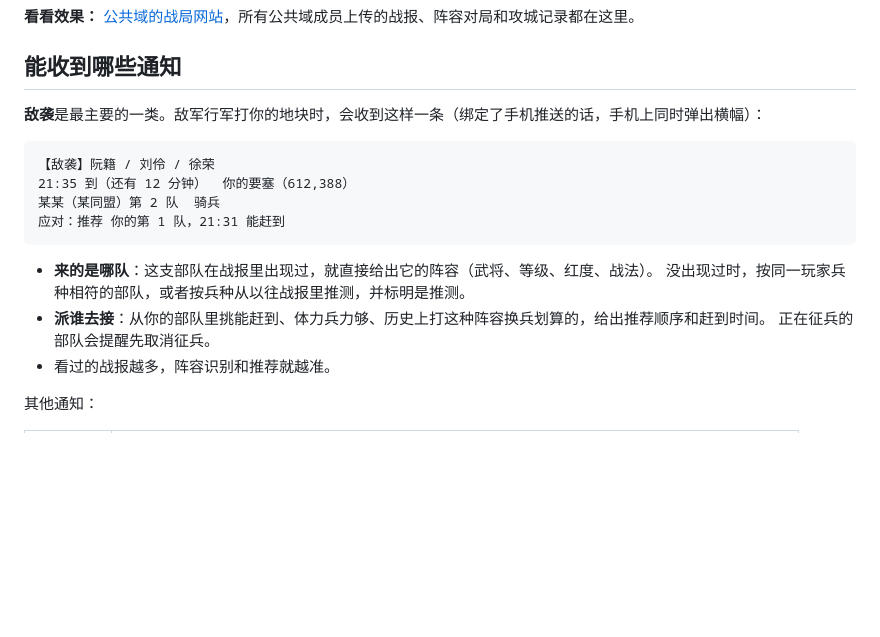
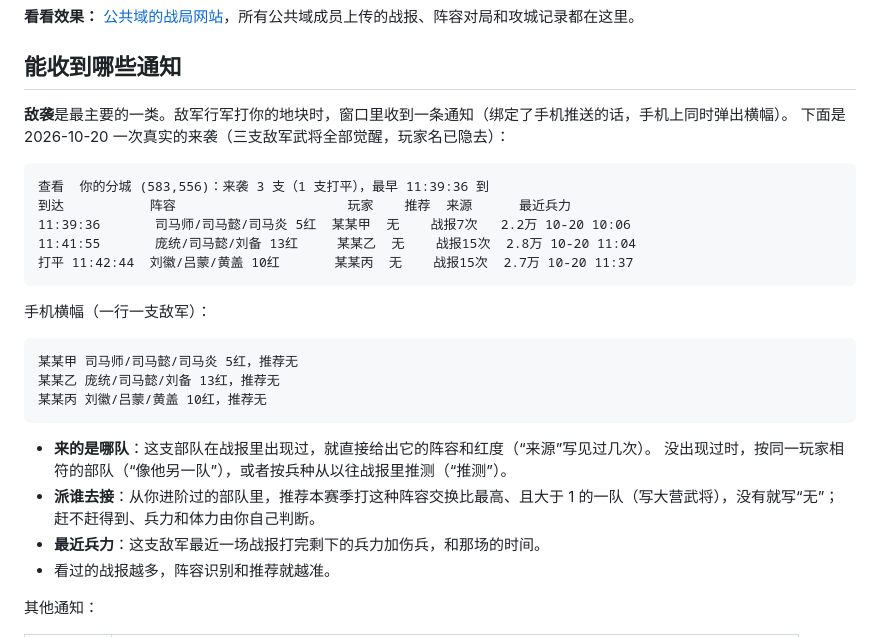
Before and after one commit to nzery/stzb-warroom, a Markdown page: README.md, the part around the change. Rendered like a GitHub page; blank space fills up the shorter version.

Commit message:
README: 敌袭示例换成 2026-10-20 真实的三队满觉醒来袭（客户端表格与手机横幅），推荐说明改为本赛季交换比最高的一队（2026-10-20 用户）
Co-Authored-By: Claude Opus 5.5 <noreply@anthropic.com>

````diff
--- a/README.md
+++ b/README.md
@@ -13,19 +13,30 @@
 
 ## 能收到哪些通知
 
-**敌袭**是最主要的一类。敌军行军打你的地块时，会收到这样一条（绑定了手机推送的话，手机上同时弹出横幅）：
+**敌袭**是最主要的一类。敌军行军打你的地块时，窗口里收到一条通知（绑定了手机推送的话，手机上同时弹出横幅）。
+下面是 2026-10-20 一次真实的来袭（三支敌军武将全部觉醒，玩家名已隐去）：
 
 ```
-【敌袭】阮籍 / 刘伶 / 徐荣
-21:35 到（还有 12 分钟）  你的要塞（612,388）
-某某（某同盟）第 2 队  骑兵
-应对：推荐 你的第 1 队，21:31 能赶到
+查看  你的分城 (583,556)：来袭 3 支（1 支打平），最早 11:39:36 到
+到达           阵容                      玩家    推荐  来源      最近兵力
+11:39:36       司马师/司马懿/司马炎 5红  某某甲  无    战报7次   2.2万 10-20 10:06
+11:41:55       庞统/司马懿/刘备 13红     某某乙  无    战报15次  2.8万 10-20 11:04
+打平 11:42:44  刘徽/吕蒙/黄盖 10红       某某丙  无    战报15次  2.7万 10-20 11:37
 ```
 
-- **来的是哪队**：这支部队在战报里出现过，就直接给出它的阵容（武将、等级、红度、战法）。
-  没出现过时，按同一玩家兵种相符的部队，或者按兵种从以往战报里推测，并标明是推测。
-- **派谁去接**：从你的部队里挑能赶到、体力兵力够、历史上打这种阵容换兵划算的，给出推荐顺序和赶到时间。
-  正在征兵的部队会提醒先取消征兵。
+手机横幅（一行一支敌军）：
+
+```
+某某甲 司马师/司马懿/司马炎 5红，推荐无
+某某乙 庞统/司马懿/刘备 13红，推荐无
+某某丙 刘徽/吕蒙/黄盖 10红，推荐无
+```
+
+- **来的是哪队**：这支部队在战报里出现过，就直接给出它的阵容和红度（“来源”写见过几次）。
+  没出现过时，按同一玩家相符的部队（“像他另一队”），或者按兵种从以往战报里推测（“推测”）。
+- **派谁去接**：从你进阶过的部队里，推荐本赛季打这种阵容交换比最高、且大于 1 的一队（写大营武将），没有就写“无”；
+  赶不赶得到、兵力和体力由你自己判断。
+- **最近兵力**：这支敌军最近一场战报打完剩下的兵力加伤兵，和那场的时间。
 - 看过的战报越多，阵容识别和推荐就越准。
 
 其他通知：
````
